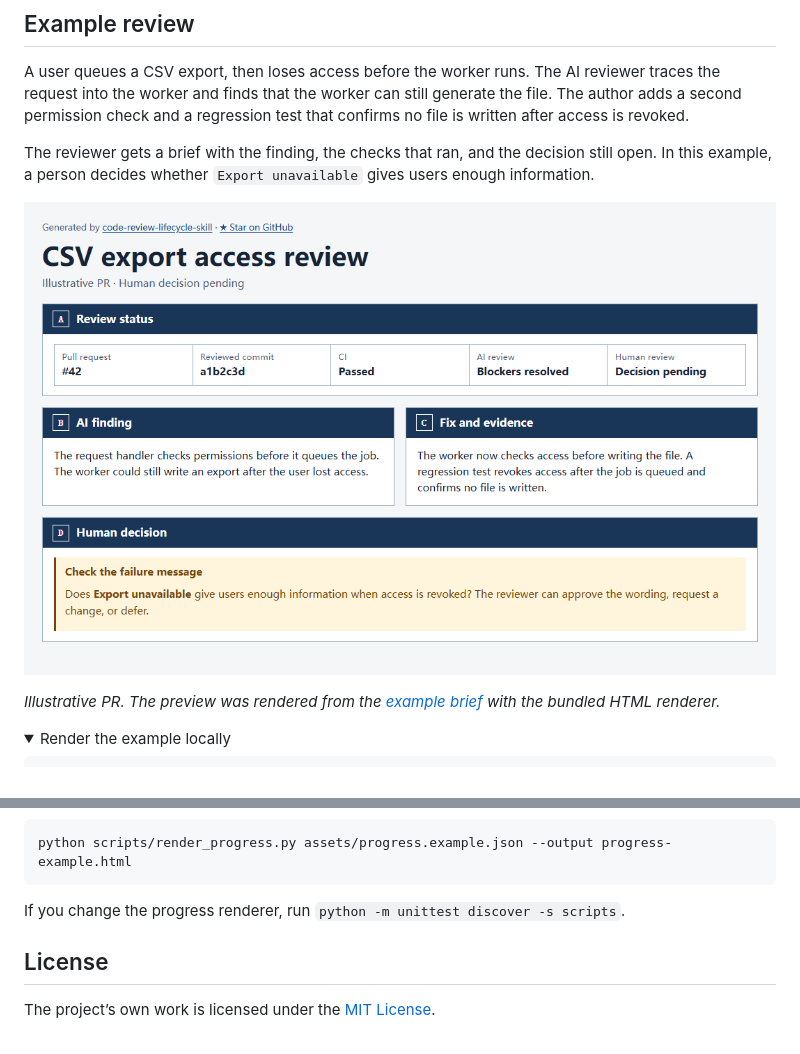
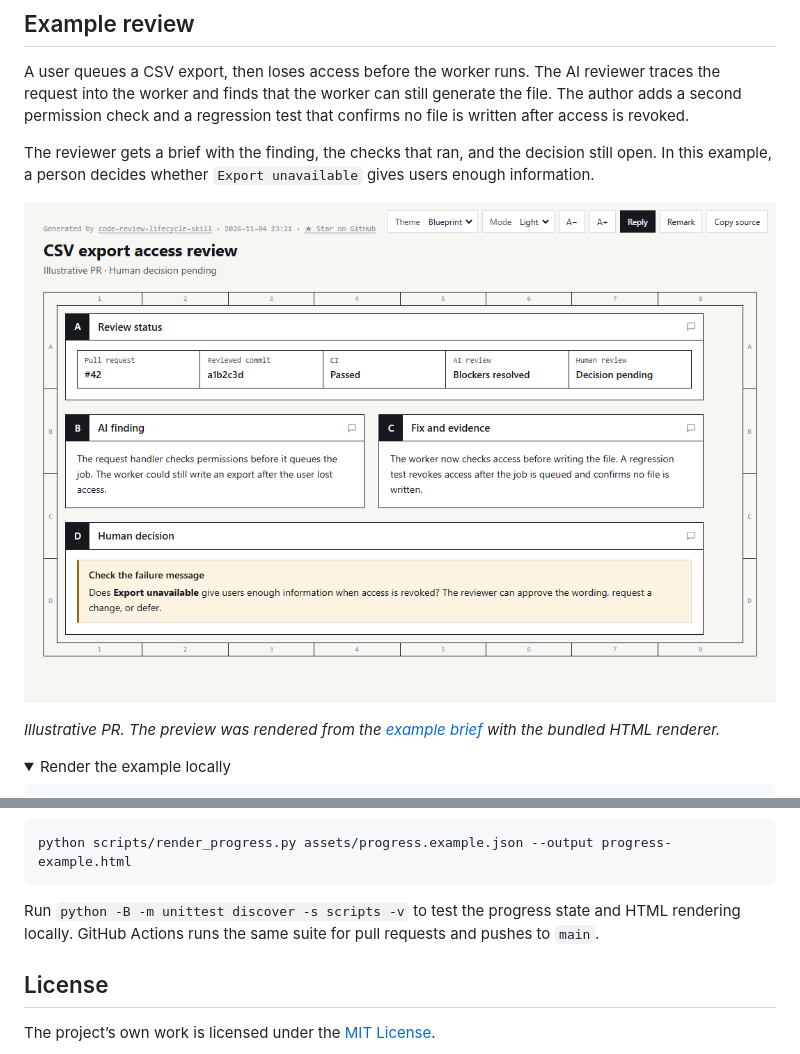
Before and after one commit to HoeTee/code-review-lifecycle-skill, a Markdown page: README.md, 2 parts joined by grey strips. Drawn GitHub-style; pictures changed too: docs/media/export-review-preview.png; folded sections open.

Commit message:
Restore the bundled renderer and run regression tests in CI

````diff
--- a/README.md
+++ b/README.md
@@ -86,7 +86,7 @@ The skill instructions, templates, and reference guides are mainly in Chinese. T
 python scripts/render_progress.py assets/progress.example.json --output progress-example.html
 ```
 
-If you change the progress renderer, run `python -m unittest discover -s scripts`.
+Run `python -B -m unittest discover -s scripts -v` to test the progress state and HTML rendering locally. GitHub Actions runs the same suite for pull requests and pushes to `main`.
 
 ## License
 
````
Also changed, not shown: references/progress-interaction.md (+4 -4 lines), 15 other files.
